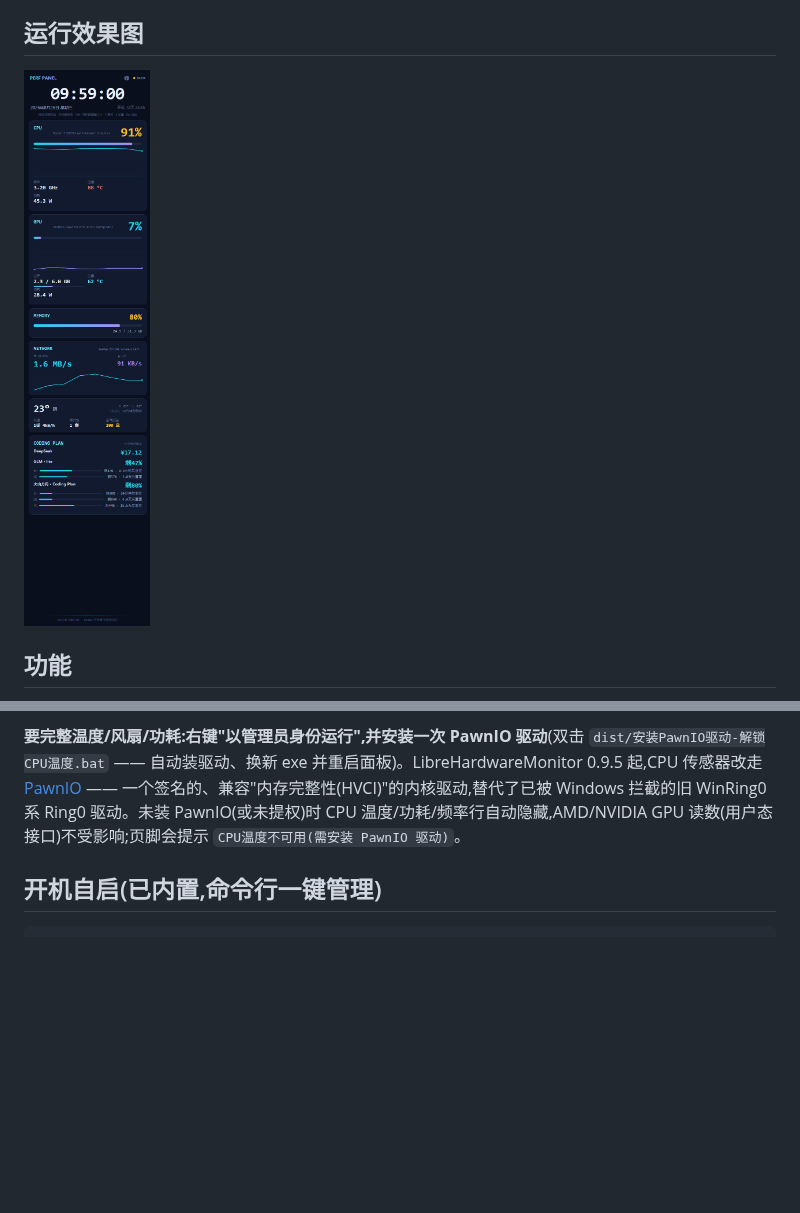
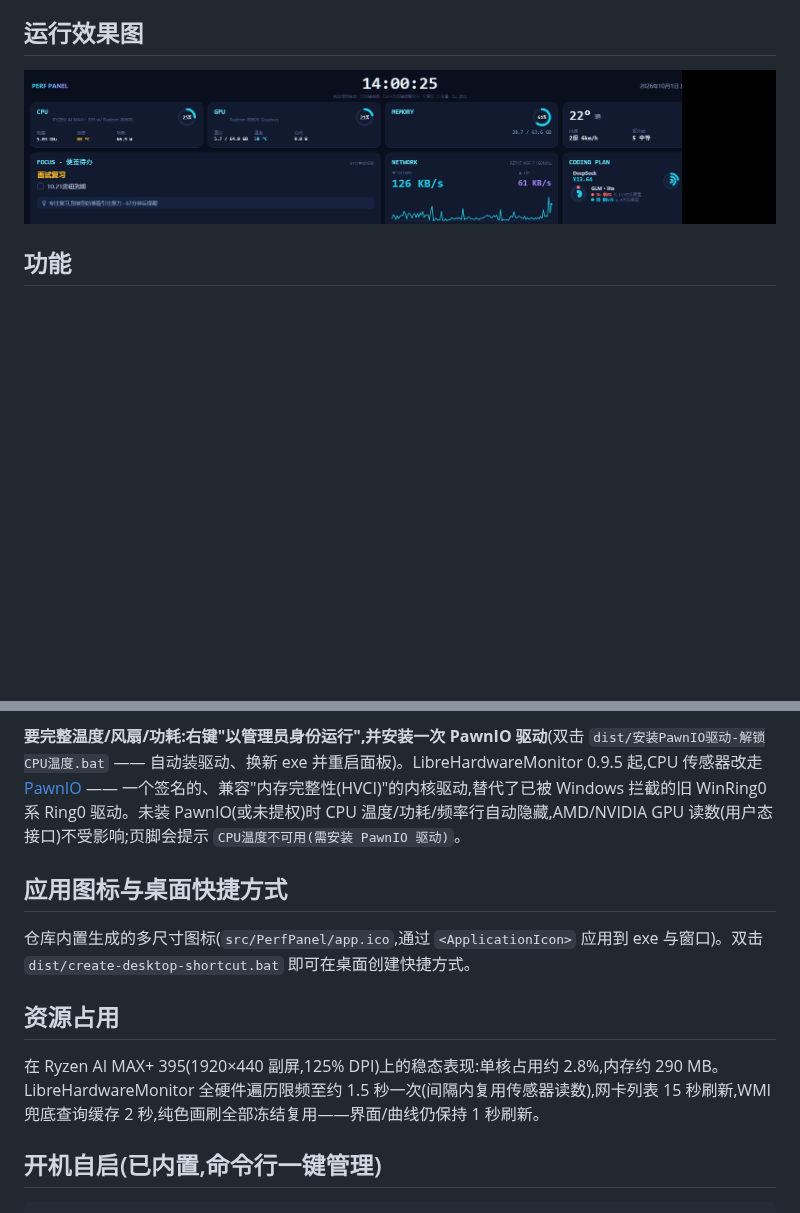
Before and after one commit to YZz-S/PerfPanel, a Markdown page: README.zh-CN.md, 2 parts joined by grey strips. Rendered like a GitHub page; pictures changed too: image/panel-landscape.png (added), image/运行效果.png (deleted); blank space fills up the shorter version.

```diff
--- a/README.zh-CN.md
+++ b/README.zh-CN.md
@@ -6,7 +6,7 @@
 
 ## 运行效果图
 
-![运行效果图](image/运行效果.png)
+![运行效果图](image/panel-landscape.png)
 
 ## 功能
 
@@ -43,6 +43,14 @@ PerfPanel.exe --landscape / --portrait   # 强制横版 / 竖版(auto 按副屏
 要求:.NET 8 桌面运行时(WindowsDesktop 8.0.x)。
 
 **要完整温度/风扇/功耗:右键"以管理员身份运行",并安装一次 PawnIO 驱动**(双击 `dist/安装PawnIO驱动-解锁CPU温度.bat` —— 自动装驱动、换新 exe 并重启面板)。LibreHardwareMonitor 0.9.5 起,CPU 传感器改走 [PawnIO](https://github.com/namazso/PawnIO.Setup) —— 一个签名的、兼容"内存完整性(HVCI)"的内核驱动,替代了已被 Windows 拦截的旧 WinRing0 系 Ring0 驱动。未装 PawnIO(或未提权)时 CPU 温度/功耗/频率行自动隐藏,AMD/NVIDIA GPU 读数(用户态接口)不受影响;页脚会提示 `CPU温度不可用(需安装 PawnIO 驱动)`。
+
+## 应用图标与桌面快捷方式
+
+仓库内置生成的多尺寸图标(`src/PerfPanel/app.ico`,通过 `<ApplicationIcon>` 应用到 exe 与窗口)。双击 `dist/create-desktop-shortcut.bat` 即可在桌面创建快捷方式。
+
+## 资源占用
+
+在 Ryzen AI MAX+ 395(1920×440 副屏,125% DPI)上的稳态表现:单核占用约 2.8%,内存约 290 MB。LibreHardwareMonitor 全硬件遍历限频至约 1.5 秒一次(间隔内复用传感器读数),网卡列表 15 秒刷新,WMI 兜底查询缓存 2 秒,纯色画刷全部冻结复用——界面/曲线仍保持 1 秒刷新。
 
 ## 开机自启(已内置,命令行一键管理)
 
```
Also changed, not shown: README.md (+9 -1 lines).
